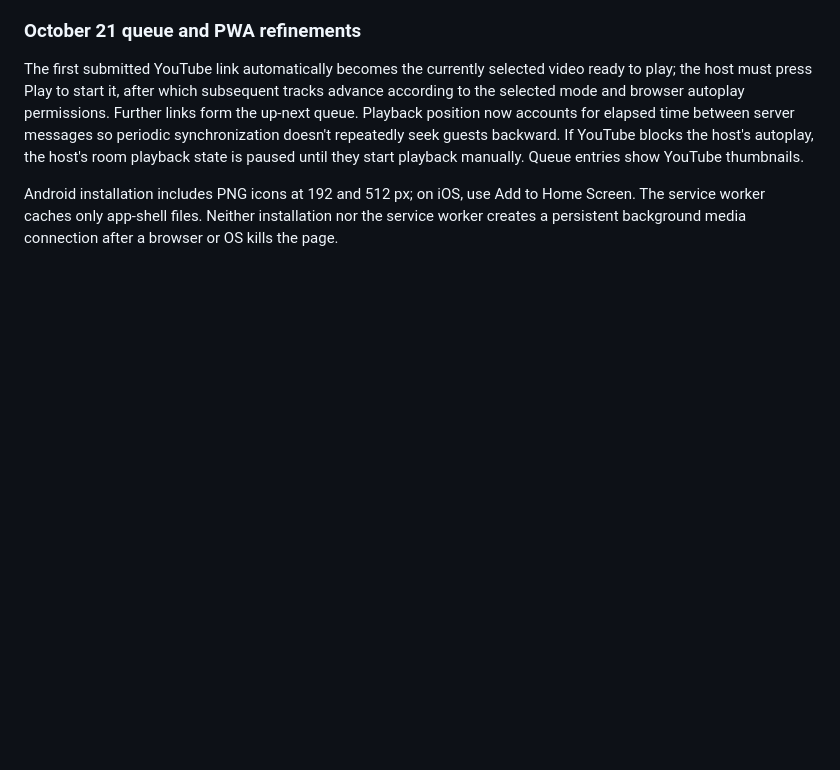
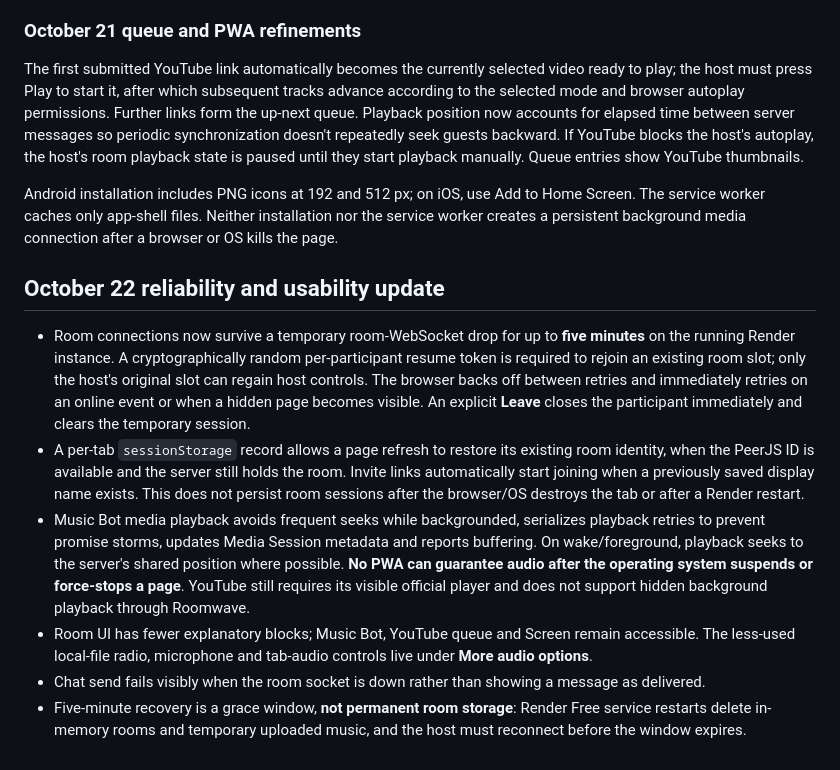
Before and after one commit to kunalz06/roomwave, a Markdown page: README.md, the part around the change. GitHub-like rendering; blank space fills up the shorter version.

Commit message:
Document Roomwave resumable rooms and refresh background audio app shell

```diff
--- a/README.md
+++ b/README.md
@@ -157,3 +157,12 @@ You can often keep Roomwave open and hear its **own authorized music bot/local a
 The first submitted YouTube link automatically becomes the currently selected video ready to play; the host must press Play to start it, after which subsequent tracks advance according to the selected mode and browser autoplay permissions. Further links form the up-next queue. Playback position now accounts for elapsed time between server messages so periodic synchronization doesn't repeatedly seek guests backward. If YouTube blocks the host's autoplay, the host's room playback state is paused until they start playback manually. Queue entries show YouTube thumbnails.
 
 Android installation includes PNG icons at 192 and 512 px; on iOS, use Add to Home Screen. The service worker caches only app-shell files. Neither installation nor the service worker creates a persistent background media connection after a browser or OS kills the page.
+
+## October 22 reliability and usability update
+
+- Room connections now survive a temporary room-WebSocket drop for up to **five minutes** on the running Render instance. A cryptographically random per-participant resume token is required to rejoin an existing room slot; only the host's original slot can regain host controls. The browser backs off between retries and immediately retries on an online event or when a hidden page becomes visible. An explicit **Leave** closes the participant immediately and clears the temporary session.
+- A per-tab `sessionStorage` record allows a page refresh to restore its existing room identity, when the PeerJS ID is available and the server still holds the room. Invite links automatically start joining when a previously saved display name exists. This does not persist room sessions after the browser/OS destroys the tab or after a Render restart.
+- Music Bot media playback avoids frequent seeks while backgrounded, serializes playback retries to prevent promise storms, updates Media Session metadata and reports buffering. On wake/foreground, playback seeks to the server's shared position where possible. **No PWA can guarantee audio after the operating system suspends or force-stops a page**. YouTube still requires its visible official player and does not support hidden background playback through Roomwave.
+- Room UI has fewer explanatory blocks; Music Bot, YouTube queue and Screen remain accessible. The less-used local-file radio, microphone and tab-audio controls live under **More audio options**.
+- Chat send fails visibly when the room socket is down rather than showing a message as delivered.
+- Five-minute recovery is a grace window, **not permanent room storage**: Render Free service restarts delete in-memory rooms and temporary uploaded music, and the host must reconnect before the window expires.
```
